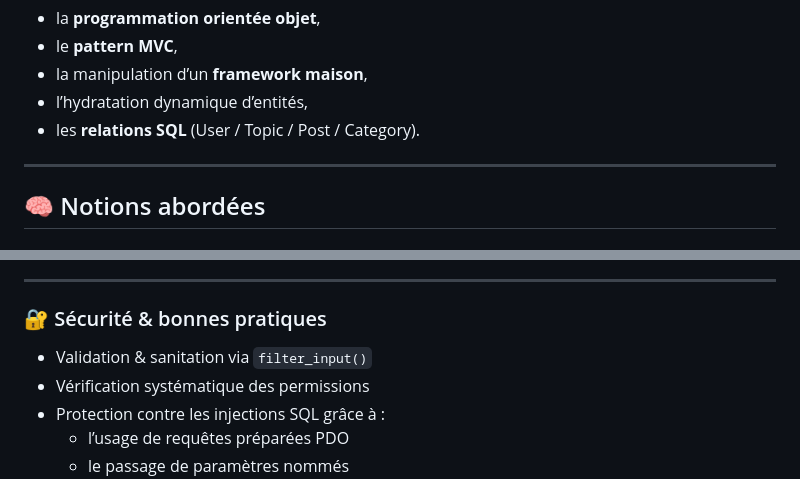
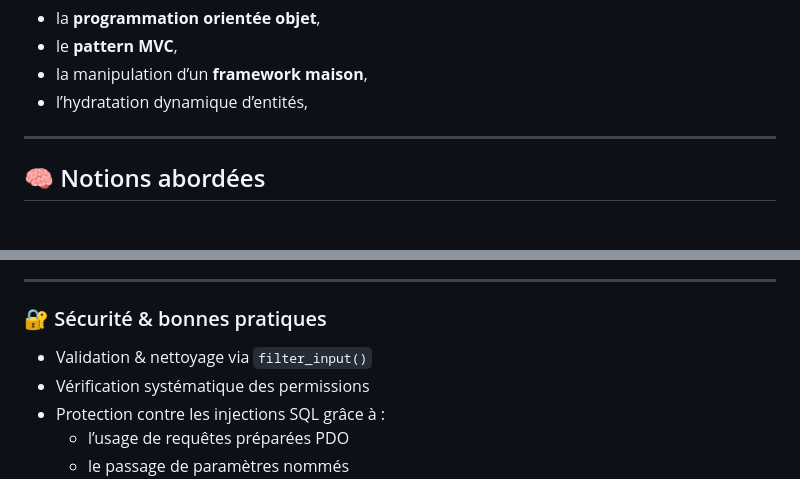
Before and after one commit to Wojiin/ExoForum, a Markdown page: README.md, 2 parts joined by grey strips. Drawn GitHub-style.

Commit message:
Fix wording and formatting in README.md
Corrected phrasing and formatting in the README.

```diff
--- a/README.md
+++ b/README.md
@@ -20,7 +20,6 @@ Ce projet met en pratique :
 - le **pattern MVC**,
 - la manipulation d’un **framework maison**,
 - l’hydratation dynamique d’entités,
-- les **relations SQL** (User / Topic / Post / Category).
 
 ---
 
@@ -60,7 +59,7 @@ Ce projet met en pratique :
 ---
 
 ### 🔐 Sécurité & bonnes pratiques
-- Validation & sanitation via `filter_input()`
+- Validation & nettoyage via `filter_input()`
 - Vérification systématique des permissions
 - Protection contre les injections SQL grâce à :
   - l’usage de requêtes préparées PDO
```
